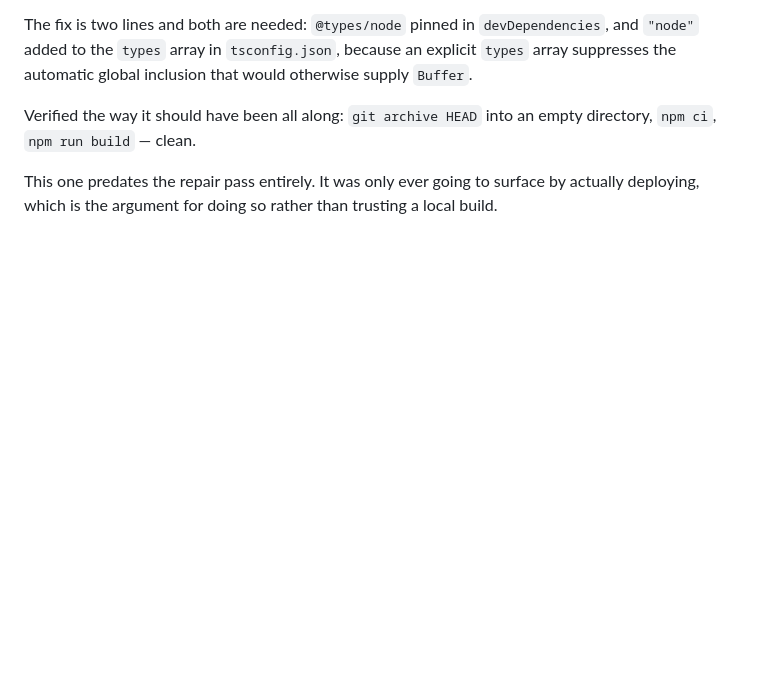
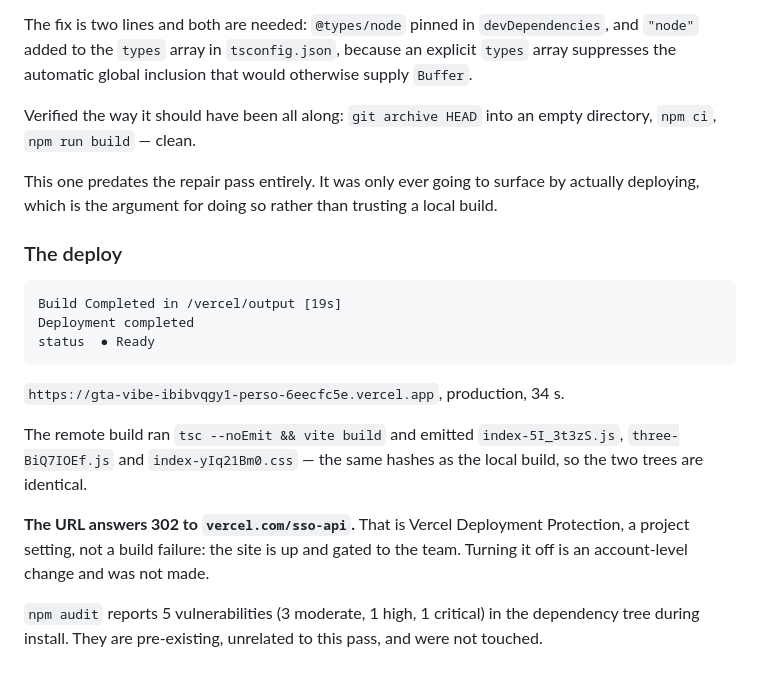
Before and after one commit to kevinrss01/GTA-VIBE, a Markdown page: docs/airport-repair-pass.md, the part around the change. Rendered like a GitHub page; blank space fills up the shorter version.

Commit message:
Record the successful Vercel production deploy
Co-Authored-By: Claude Opus 5 <noreply@anthropic.com>

````diff
--- a/docs/airport-repair-pass.md
+++ b/docs/airport-repair-pass.md
@@ -832,3 +832,25 @@ directory, `npm ci`, `npm run build` — clean.
 This one predates the repair pass entirely. It was only ever going to surface by
 actually deploying, which is the argument for doing so rather than trusting a
 local build.
+
+### The deploy
+
+```
+Build Completed in /vercel/output [19s]
+Deployment completed
+status  ● Ready
+```
+
+`https://gta-vibe-ibibvqgy1-perso-6eecfc5e.vercel.app`, production, 34 s.
+
+The remote build ran `tsc --noEmit && vite build` and emitted
+`index-5I_3t3zS.js`, `three-BiQ7IOEf.js` and `index-yIq21Bm0.css` — the same
+hashes as the local build, so the two trees are identical.
+
+**The URL answers 302 to `vercel.com/sso-api`.** That is Vercel Deployment
+Protection, a project setting, not a build failure: the site is up and gated to
+the team. Turning it off is an account-level change and was not made.
+
+`npm audit` reports 5 vulnerabilities (3 moderate, 1 high, 1 critical) in the
+dependency tree during install. They are pre-existing, unrelated to this pass,
+and were not touched.
````
